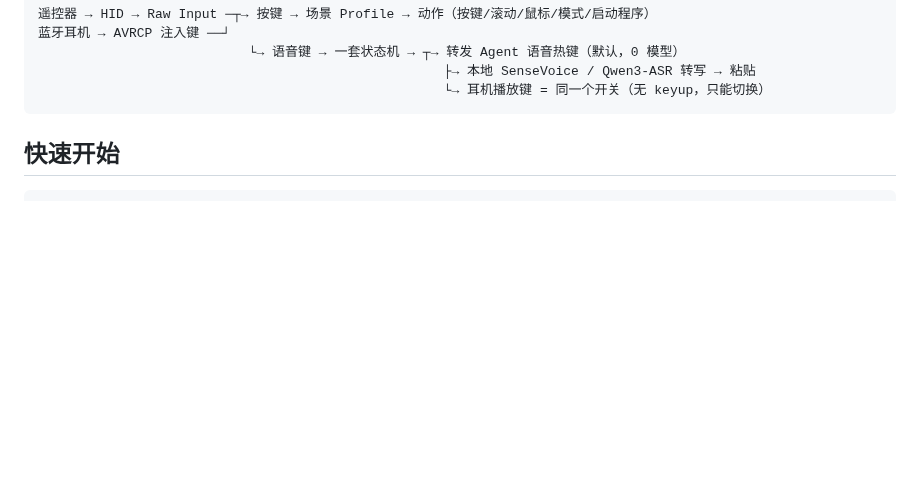
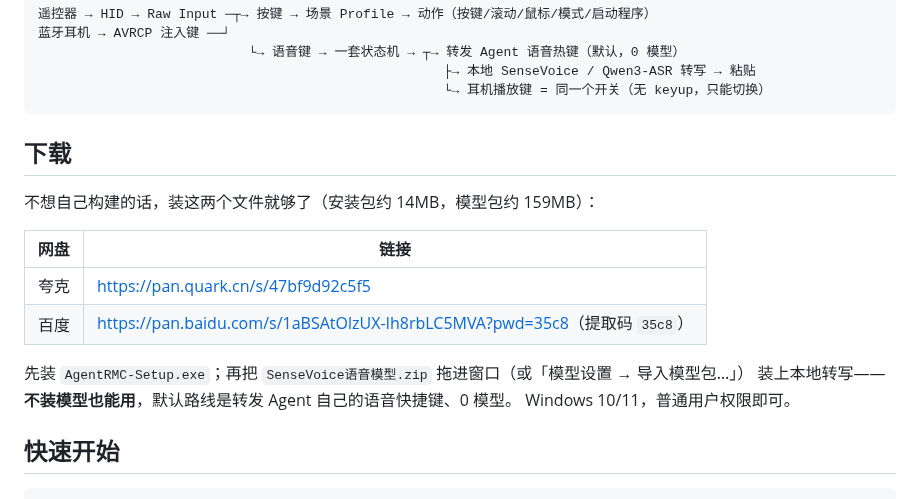
Before and after one commit to Samuel5945/AgentRMC, a Markdown page: README.md, the part around the change. GitHub-like rendering; blank space fills up the shorter version.

Commit message:
docs: README 加夸克/百度网盘下载入口

````diff
--- a/README.md
+++ b/README.md
@@ -17,6 +17,19 @@ Python 版留在 `legacy-python` 分支，两版读写同一套 `config.json` /
                                                     ├→ 本地 SenseVoice / Qwen3-ASR 转写 → 粘贴
                                                     └→ 耳机播放键 = 同一个开关（无 keyup，只能切换）
 ```
+
+## 下载
+
+不想自己构建的话，装这两个文件就够了（安装包约 14MB，模型包约 159MB）：
+
+| 网盘 | 链接 |
+|---|---|
+| 夸克 | <https://pan.quark.cn/s/47bf9d92c5f5> |
+| 百度 | <https://pan.baidu.com/s/1aBSAtOlzUX-Ih8rbLC5MVA?pwd=35c8>（提取码 `35c8`） |
+
+先装 `AgentRMC-Setup.exe`；再把 `SenseVoice语音模型.zip` 拖进窗口（或「模型设置 → 导入模型包…」）
+装上本地转写——**不装模型也能用**，默认路线是转发 Agent 自己的语音快捷键、0 模型。
+Windows 10/11，普通用户权限即可。
 
 ## 快速开始
 
````
